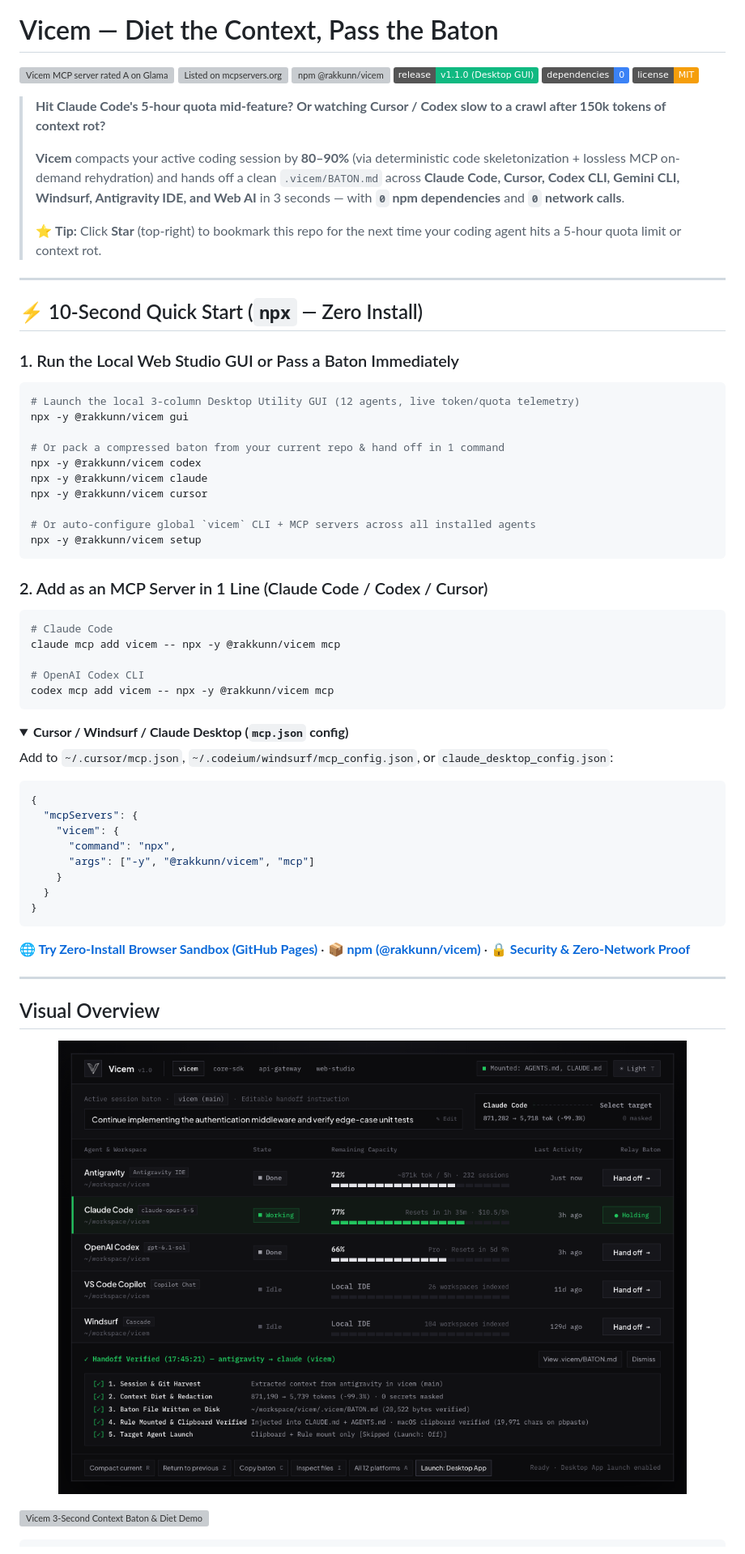
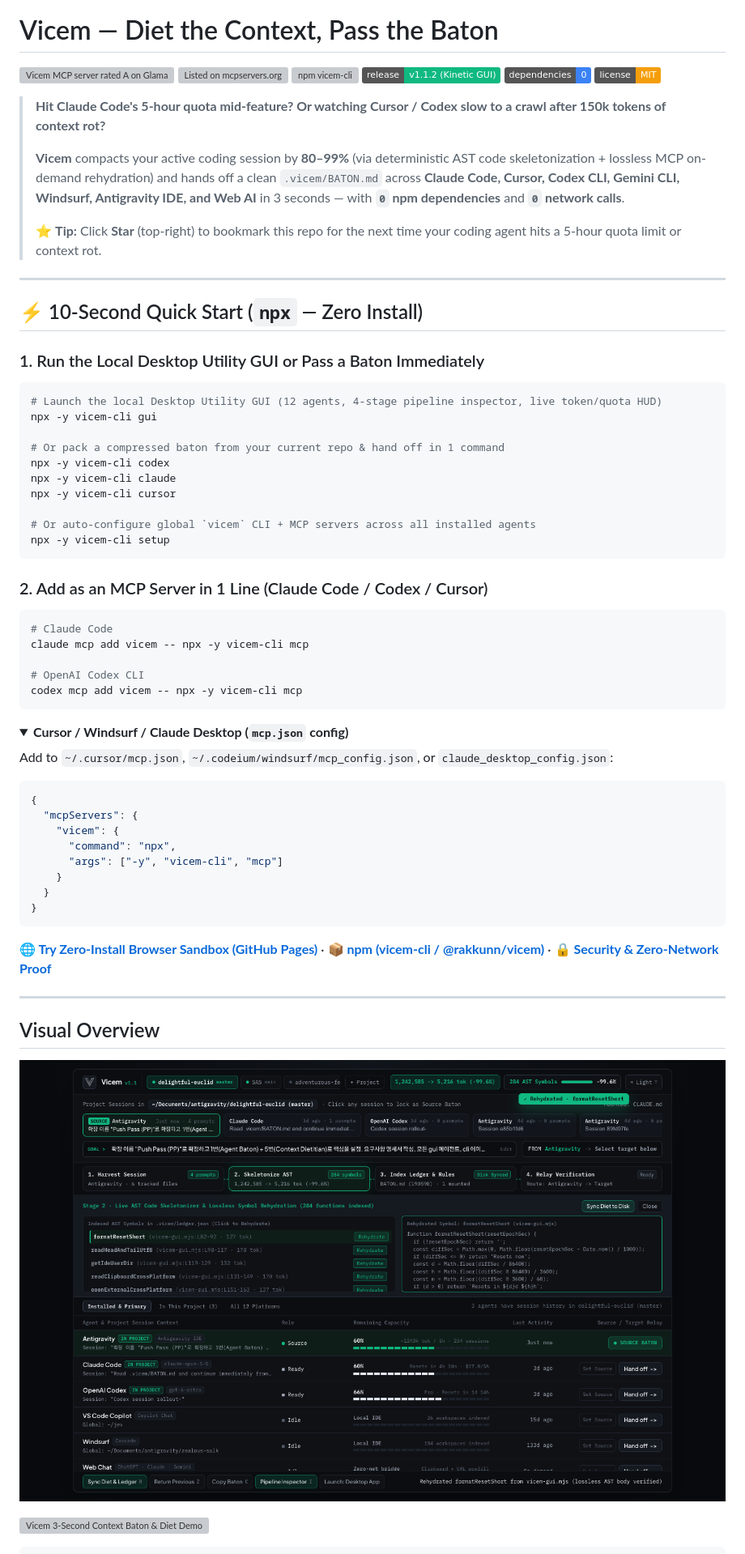
Before and after one commit to RAKKUNN/vicem, a Markdown page: README.md, the part around the change printed below. Shown: that part at 81% size. Drawn GitHub-style; pictures changed too: gui-dark.png; folded sections open; badges without logos; grey boxes are pictures that could not be loaded.

Commit message:
feat(gui): release v1.1.2 with v18 kinetic motion GUI, 4-stage pipeline inspector, and updated visuals

````diff
--- a/README.md
+++ b/README.md
@@ -11,15 +11,15 @@
 <p align="left">
   <a href="https://glama.ai/mcp/servers/RAKKUNN/vicem"><img src="https://glama.ai/mcp/servers/RAKKUNN/vicem/badges/score.svg" alt="Vicem MCP server rated A on Glama" /></a>
   <a href="https://mcpservers.org/servers/rakkunn/vicem"><img src="https://mcpservers.org/badge.svg" alt="Listed on mcpservers.org" /></a>
-  <a href="https://www.npmjs.com/package/@rakkunn/vicem"><img src="https://img.shields.io/npm/v/@rakkunn/vicem?color=CB3837&label=npm%20(@rakkunn/vicem)" alt="npm @rakkunn/vicem" /></a>
-  <a href="https://github.com/RAKKUNN/vicem/releases/tag/v1.1.0"><img src="https://img.shields.io/badge/release-v1.1.0%20(Desktop%20GUI)-10B981" alt="Release v1.1.0" /></a>
+  <a href="https://www.npmjs.com/package/vicem-cli"><img src="https://img.shields.io/npm/v/vicem-cli?color=CB3837&label=npm%20(vicem-cli)" alt="npm vicem-cli" /></a>
+  <a href="https://github.com/RAKKUNN/vicem/releases/tag/v1.1.2"><img src="https://img.shields.io/badge/release-v1.1.2%20(Kinetic%20GUI)-10B981" alt="Release v1.1.2" /></a>
   <img src="https://img.shields.io/badge/dependencies-0-3B82F6" alt="Zero Dependencies" />
   <a href="./LICENSE"><img src="https://img.shields.io/badge/license-MIT-F59E0B" alt="MIT License" /></a>
 </p>
 
 > **Hit Claude Code's 5-hour quota mid-feature? Or watching Cursor / Codex slow to a crawl after 150k tokens of context rot?**
 >
-> **Vicem** compacts your active coding session by **80–90%** (via deterministic code skeletonization + lossless MCP on-demand rehydration) and hands off a clean `.vicem/BATON.md` across **Claude Code, Cursor, Codex CLI, Gemini CLI, Windsurf, Antigravity IDE, and Web AI** in 3 seconds — with **`0` npm dependencies** and **`0` network calls**.
+> **Vicem** compacts your active coding session by **80–99%** (via deterministic AST code skeletonization + lossless MCP on-demand rehydration) and hands off a clean `.vicem/BATON.md` across **Claude Code, Cursor, Codex CLI, Gemini CLI, Windsurf, Antigravity IDE, and Web AI** in 3 seconds — with **`0` npm dependencies** and **`0` network calls**.
 >
 > ⭐ **Tip:** Click **Star** (top-right) to bookmark this repo for the next time your coding agent hits a 5-hour quota limit or context rot.
 
@@ -27,27 +27,27 @@
 
 ## ⚡ 10-Second Quick Start (`npx` — Zero Install)
 
-### 1. Run the Local Web Studio GUI or Pass a Baton Immediately
+### 1. Run the Local Desktop Utility GUI or Pass a Baton Immediately
 ```bash
-# Launch the local 3-column Desktop Utility GUI (12 agents, live token/quota telemetry)
-npx -y @rakkunn/vicem gui
+# Launch the local Desktop Utility GUI (12 agents, 4-stage pipeline inspector, live token/quota HUD)
+npx -y vicem-cli gui
 
 # Or pack a compressed baton from your current repo & hand off in 1 command
-npx -y @rakkunn/vicem codex
-npx -y @rakkunn/vicem claude
-npx -y @rakkunn/vicem cursor
+npx -y vicem-cli codex
+npx -y vicem-cli claude
+npx -y vicem-cli cursor
 
 # Or auto-configure global `vicem` CLI + MCP servers across all installed agents
-npx -y @rakkunn/vicem setup
+npx -y vicem-cli setup
 ```
 
 ### 2. Add as an MCP Server in 1 Line (Claude Code / Codex / Cursor)
 ```bash
 # Claude Code
-claude mcp add vicem -- npx -y @rakkunn/vicem mcp
+claude mcp add vicem -- npx -y vicem-cli mcp
 
 # OpenAI Codex CLI
-codex mcp add vicem -- npx -y @rakkunn/vicem mcp
+codex mcp add vicem -- npx -y vicem-cli mcp
 ```
 
 <details>
@@ -60,7 +60,7 @@ Add to `~/.cursor/mcp.json`, `~/.codeium/windsurf/mcp_config.json`, or `claude_d
   "mcpServers": {
     "vicem": {
       "command": "npx",
-      "args": ["-y", "@rakkunn/vicem", "mcp"]
+      "args": ["-y", "vicem-cli", "mcp"]
     }
   }
 }
@@ -69,7 +69,7 @@ Add to `~/.cursor/mcp.json`, `~/.codeium/windsurf/mcp_config.json`, or `claude_d
 
 <p align="left">
   <a href="https://rakkunn.github.io/vicem/"><strong>🌐 Try Zero-Install Browser Sandbox (GitHub Pages)</strong></a> ·
-  <a href="https://www.npmjs.com/package/@rakkunn/vicem"><strong>📦 npm (@rakkunn/vicem)</strong></a> ·
+  <a href="https://www.npmjs.com/package/vicem-cli"><strong>📦 npm (vicem-cli / @rakkunn/vicem)</strong></a> ·
   <a href="./SECURITY.md"><strong>🔒 Security &amp; Zero-Network Proof</strong></a>
 </p>
 
````
Also changed, not shown: other parts of README.md (+1 -1 lines), gui-light.png, gui-receipt.png (added), 5 other files.
